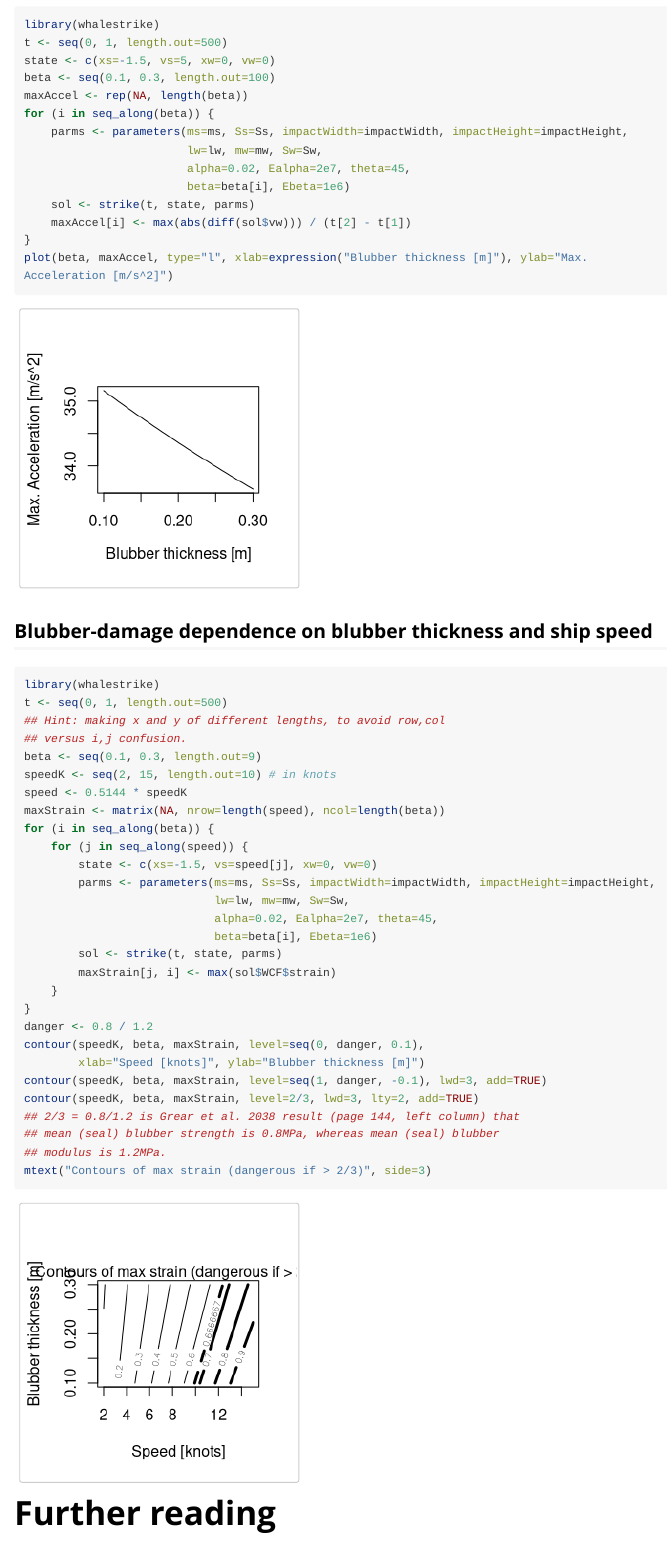
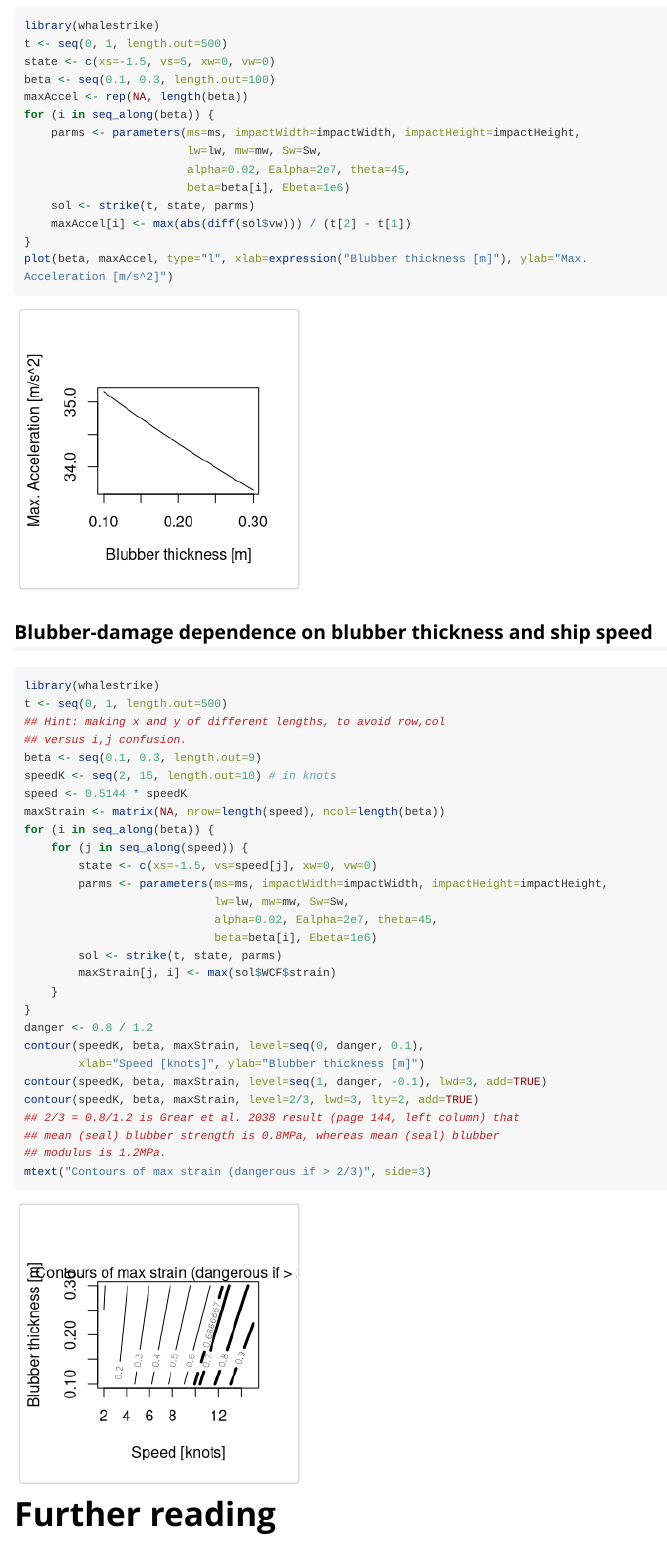
Before and after one commit to dankelley/whalestrike, an R Markdown document (inst/doc/whalestrike.Rmd): the page in a window 1100 px wide, from 1140 px down before the commit and from 1120 px down after it, so that both start at the same text. Rendered offline with R 4.5, knitr and Pandoc, with nearby package versions; some code elsewhere in the file could not run offline; long lines of code are wrapped.

Commit message:
parameters() Ss argument now has a default

```diff
--- a/R/whalestrike.R
+++ b/R/whalestrike.R
@@ -163,8 +165,10 @@ parameters <- function(ms, Ss, impactWidth=3, impactHeight=1.5,
     } else {
         if (missing(ms) || ms <= 0)
             stop("ship mass (ms) must be given, and a positive number")
-        if (missing(Ss) || Ss <= 0)
-            stop("ship wetted area (Ss) must be given, and a positive number")
+        if (missing(Ss))
+            Ss <- shipAreaFromMass(ms)
+        if (Ss <= 0)
+            stop("ship wetted area (Ss) must be a positive number, not ", Ss)
         if (impactWidth <= 0)
             stop("impact width (impactWidth) must be a positive number, not ", impactWidth)
         if (impactHeight <= 0)
--- a/inst/doc/whalestrike.R
+++ b/inst/doc/whalestrike.R
@@ -7,13 +7,12 @@ t <- seq(0, 0.8, length.out=500)
 state <- c(xs=-1.5, vs=5, xw=0, vw=0)
 
 ms <- 20e3                             # ship mass
-Ss <- 11.73*(2*1.58+4.63)              # ship wetted area (max)
 impactWidth <- 0.5                     # impact width (guess, for pointed bow)
 impactHeight <- 1.58                   # impact height (draft)
 lw <- 10                               # whale length
 mw <- whaleMassFromLength(lw)          # whale mass
 Sw <- whaleAreaFromLength(lw,"wetted") # whale area
-parms <- parameters(ms=ms, Ss=Ss, impactWidth=impactWidth, impactHeight=impactHeight,
+parms <- parameters(ms=ms, impactWidth=impactWidth, impactHeight=impactHeight,
                     lw=lw, mw=mw, Sw=Sw)
 sol <- strike(t, state, parms)
 par(mfcol=c(2, 3), mar=c(2, 3, 0.5, 0.5), mgp=c(2, 0.7, 0), cex=0.7)
@@ -26,7 +25,7 @@ state <- c(xs=-1.5, vs=5, xw=0, vw=0)
 beta <- seq(0.1, 0.3, length.out=100)
 maxAccel <- rep(NA, length(beta))
 for (i in seq_along(beta)) {
-    parms <- parameters(ms=ms, Ss=Ss, impactWidth=impactWidth, impactHeight=impactHeight,
+    parms <- parameters(ms=ms, impactWidth=impactWidth, impactHeight=impactHeight,
                         lw=lw, mw=mw, Sw=Sw,
                         alpha=0.02, Ealpha=2e7, theta=45,
                         beta=beta[i], Ebeta=1e6)
@@ -47,7 +46,7 @@ maxStrain <- matrix(NA, nrow=length(speed), ncol=length(beta))
 for (i in seq_along(beta)) {
     for (j in seq_along(speed)) {
         state <- c(xs=-1.5, vs=speed[j], xw=0, vw=0)
-        parms <- parameters(ms=ms, Ss=Ss, impactWidth=impactWidth, impactHeight=impactHeight,
+        parms <- parameters(ms=ms, impactWidth=impactWidth, impactHeight=impactHeight,
                             lw=lw, mw=mw, Sw=Sw,
                             alpha=0.02, Ealpha=2e7, theta=45,
                             beta=beta[i], Ebeta=1e6)
--- a/inst/doc/whalestrike.Rmd
+++ b/inst/doc/whalestrike.Rmd
@@ -83,7 +82,7 @@ state <- c(xs=-1.5, vs=5, xw=0, vw=0)
 beta <- seq(0.1, 0.3, length.out=100)
 maxAccel <- rep(NA, length(beta))
 for (i in seq_along(beta)) {
-    parms <- parameters(ms=ms, Ss=Ss, impactWidth=impactWidth, impactHeight=impactHeight,
+    parms <- parameters(ms=ms, impactWidth=impactWidth, impactHeight=impactHeight,
                         lw=lw, mw=mw, Sw=Sw,
                         alpha=0.02, Ealpha=2e7, theta=45,
                         beta=beta[i], Ebeta=1e6)
@@ -107,7 +106,7 @@ maxStrain <- matrix(NA, nrow=length(speed), ncol=length(beta))
 for (i in seq_along(beta)) {
     for (j in seq_along(speed)) {
         state <- c(xs=-1.5, vs=speed[j], xw=0, vw=0)
-        parms <- parameters(ms=ms, Ss=Ss, impactWidth=impactWidth, impactHeight=impactHeight,
+        parms <- parameters(ms=ms, impactWidth=impactWidth, impactHeight=impactHeight,
                             lw=lw, mw=mw, Sw=Sw,
                             alpha=0.02, Ealpha=2e7, theta=45,
                             beta=beta[i], Ebeta=1e6)
--- a/vignettes/whalestrike.Rmd
+++ b/vignettes/whalestrike.Rmd
@@ -61,13 +61,12 @@ t <- seq(0, 0.8, length.out=500)
 state <- c(xs=-1.5, vs=5, xw=0, vw=0)
 
 ms <- 20e3                             # ship mass
-Ss <- 11.73*(2*1.58+4.63)              # ship wetted area (max)
 impactWidth <- 0.5                     # impact width (guess, for pointed bow)
 impactHeight <- 1.58                   # impact height (draft)
 lw <- 10                               # whale length
 mw <- whaleMassFromLength(lw)          # whale mass
 Sw <- whaleAreaFromLength(lw,"wetted") # whale area
-parms <- parameters(ms=ms, Ss=Ss, impactWidth=impactWidth, impactHeight=impactHeight,
+parms <- parameters(ms=ms, impactWidth=impactWidth, impactHeight=impactHeight,
                     lw=lw, mw=mw, Sw=Sw)
 sol <- strike(t, state, parms)
 par(mfcol=c(2, 3), mar=c(2, 3, 0.5, 0.5), mgp=c(2, 0.7, 0), cex=0.7)
@@ -83,7 +82,7 @@ state <- c(xs=-1.5, vs=5, xw=0, vw=0)
 beta <- seq(0.1, 0.3, length.out=100)
 maxAccel <- rep(NA, length(beta))
 for (i in seq_along(beta)) {
-    parms <- parameters(ms=ms, Ss=Ss, impactWidth=impactWidth, impactHeight=impactHeight,
+    parms <- parameters(ms=ms, impactWidth=impactWidth, impactHeight=impactHeight,
                         lw=lw, mw=mw, Sw=Sw,
                         alpha=0.02, Ealpha=2e7, theta=45,
                         beta=beta[i], Ebeta=1e6)
@@ -107,7 +106,7 @@ maxStrain <- matrix(NA, nrow=length(speed), ncol=length(beta))
 for (i in seq_along(beta)) {
     for (j in seq_along(speed)) {
         state <- c(xs=-1.5, vs=speed[j], xw=0, vw=0)
-        parms <- parameters(ms=ms, Ss=Ss, impactWidth=impactWidth, impactHeight=impactHeight,
+        parms <- parameters(ms=ms, impactWidth=impactWidth, impactHeight=impactHeight,
                             lw=lw, mw=mw, Sw=Sw,
                             alpha=0.02, Ealpha=2e7, theta=45,
                             beta=beta[i], Ebeta=1e6)
```
Also changed, not shown: inst/doc/whalestrike.html, R/whalestrike.R (20 more changed lines), inst/doc/whalestrike.Rmd (3 more changed lines), 3 other files.
